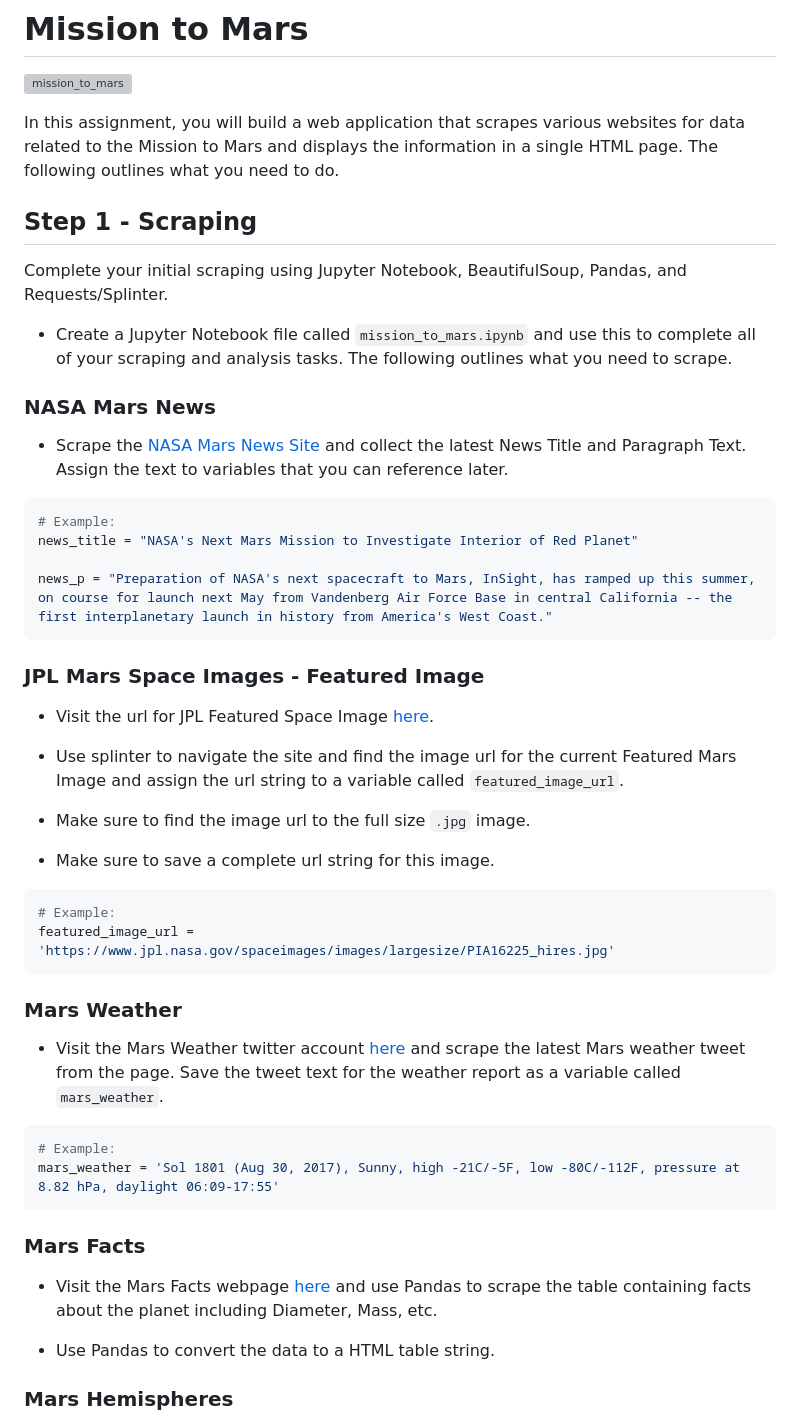
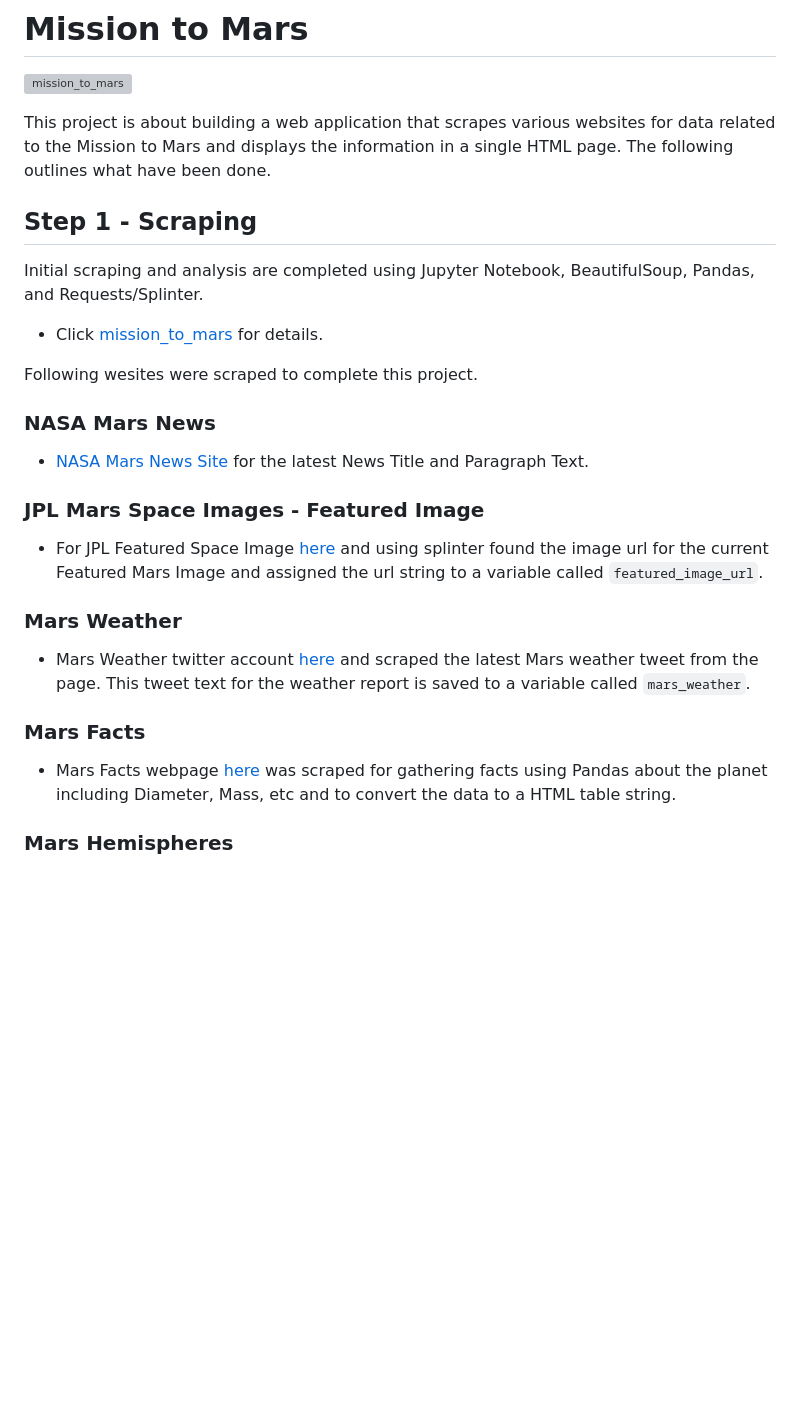
Before and after one commit to ic2019/Web-Scraping-Mongo-Challenge, a Markdown page: README.md, the part around the change printed below. Rendered like a GitHub page; blank space fills up the shorter version; grey boxes are pictures that could not be loaded.

````diff
--- a/README.md
+++ b/README.md
@@ -2,54 +2,31 @@
 
 ![mission_to_mars](Images/mission_to_mars.png)
 
-In this assignment, you will build a web application that scrapes various websites for data related to the Mission to Mars and displays the information in a single HTML page. The following outlines what you need to do.
+This project is about building a web application that scrapes various websites for data related to the Mission to Mars and displays the information in a single HTML page. The following outlines what have been done.
 
 ## Step 1 - Scraping
 
-Complete your initial scraping using Jupyter Notebook, BeautifulSoup, Pandas, and Requests/Splinter.
+Initial scraping and analysis are completed using Jupyter Notebook, BeautifulSoup, Pandas, and Requests/Splinter.
 
-* Create a Jupyter Notebook file called `mission_to_mars.ipynb` and use this to complete all of your scraping and analysis tasks. The following outlines what you need to scrape.
+* Click [mission_to_mars](mission_to_mars.ipynb) for details.
+
+Following wesites were scraped to complete this project.
 
 ### NASA Mars News
 
-* Scrape the [NASA Mars News Site](https://mars.nasa.gov/news/) and collect the latest News Title and Paragraph Text. Assign the text to variables that you can reference later.
-
-```python
-# Example:
-news_title = "NASA's Next Mars Mission to Investigate Interior of Red Planet"
-
-news_p = "Preparation of NASA's next spacecraft to Mars, InSight, has ramped up this summer, on course for launch next May from Vandenberg Air Force Base in central California -- the first interplanetary launch in history from America's West Coast."
-```
+* [NASA Mars News Site](https://mars.nasa.gov/news/) for the latest News Title and Paragraph Text.
 
 ### JPL Mars Space Images - Featured Image
 
-* Visit the url for JPL Featured Space Image [here](https://www.jpl.nasa.gov/spaceimages/?search=&category=Mars).
-
-* Use splinter to navigate the site and find the image url for the current Featured Mars Image and assign the url string to a variable called `featured_image_url`.
-
-* Make sure to find the image url to the full size `.jpg` image.
-
-* Make sure to save a complete url string for this image.
-
-```python
-# Example:
-featured_image_url = 'https://www.jpl.nasa.gov/spaceimages/images/largesize/PIA16225_hires.jpg'
-```
+* For JPL Featured Space Image [here](https://www.jpl.nasa.gov/spaceimages/?search=&category=Mars) and using splinter found the image url for the current Featured Mars Image and assigned the url string to a variable called `featured_image_url`.
 
 ### Mars Weather
 
-* Visit the Mars Weather twitter account [here](https://twitter.com/marswxreport?lang=en) and scrape the latest Mars weather tweet from the page. Save the tweet text for the weather report as a variable called `mars_weather`.
-
-```python
-# Example:
-mars_weather = 'Sol 1801 (Aug 30, 2017), Sunny, high -21C/-5F, low -80C/-112F, pressure at 8.82 hPa, daylight 06:09-17:55'
-```
+* Mars Weather twitter account [here](https://twitter.com/marswxreport?lang=en) and scraped the latest Mars weather tweet from the page. This tweet text for the weather report is saved to a variable called `mars_weather`.
 
 ### Mars Facts
 
-* Visit the Mars Facts webpage [here](https://space-facts.com/mars/) and use Pandas to scrape the table containing facts about the planet including Diameter, Mass, etc.
-
-* Use Pandas to convert the data to a HTML table string.
+* Mars Facts webpage [here](https://space-facts.com/mars/) was scraped for gathering facts using Pandas about the planet including Diameter, Mass, etc and to convert the data to a HTML table string.
 
 ### Mars Hemispheres
 
````
Also changed, not shown: other parts of README.md (+4 -51 lines), Images/part1.png (added), Images/part2.png (added), 4 other files.
